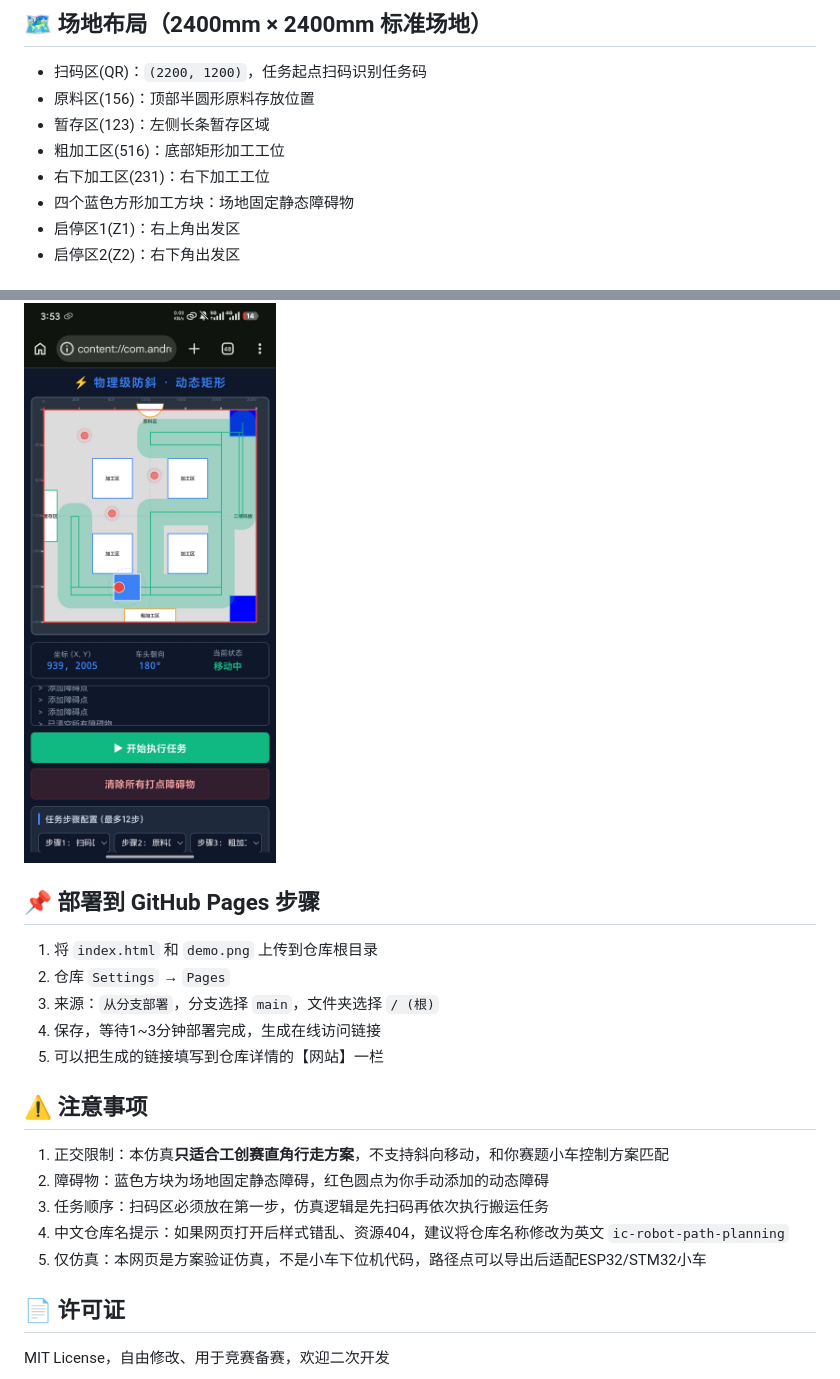
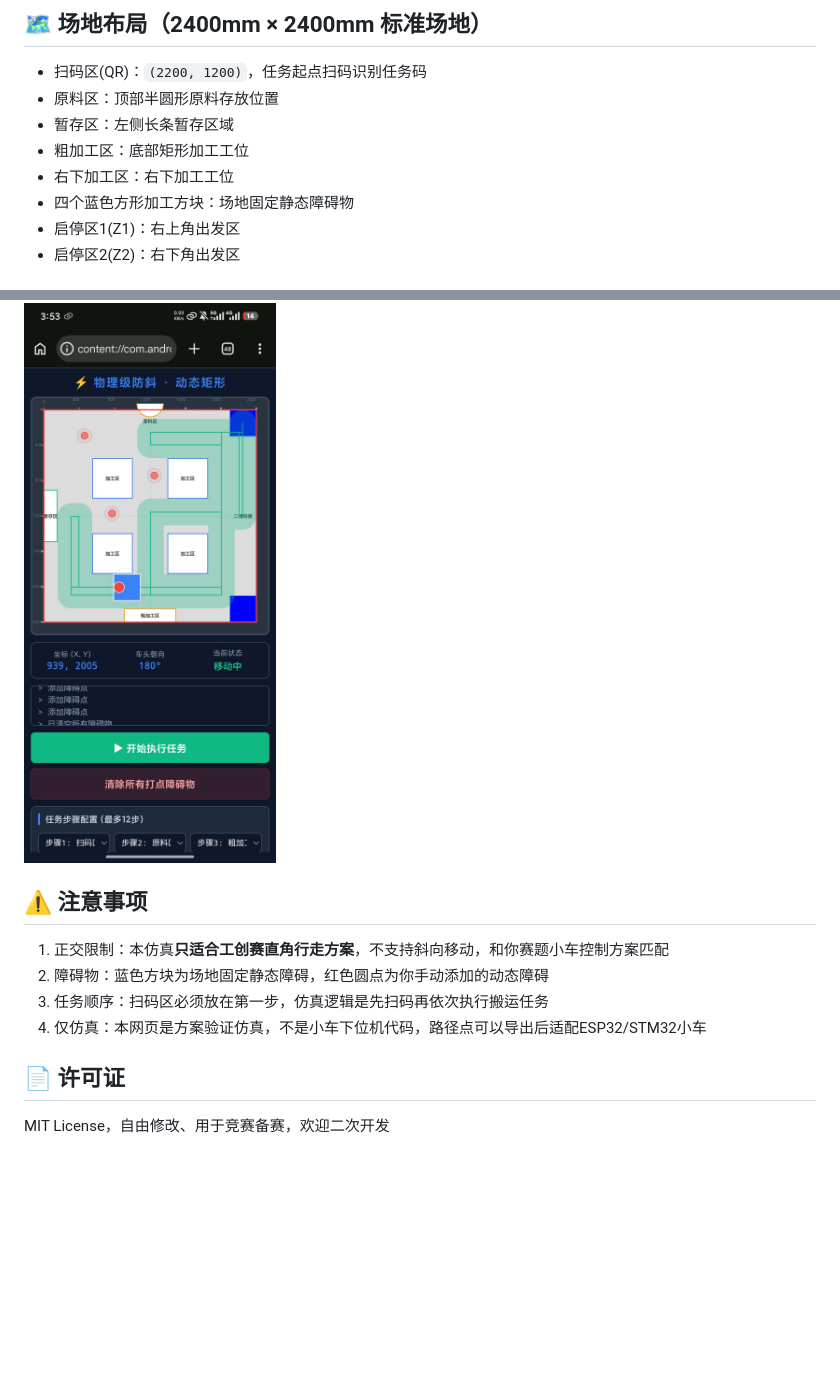
Before and after one commit to Fangshuming-star/ic-robot-path-planning, a Markdown page: README.md, 2 parts joined by grey strips. Drawn GitHub-style; blank space fills up the shorter version.

```diff
--- a/README.md
+++ b/README.md
@@ -17,10 +17,10 @@
 
 ## 🗺️ 场地布局（2400mm × 2400mm 标准场地）
 - 扫码区(QR)：`(2200, 1200)`，任务起点扫码识别任务码
-- 原料区(156)：顶部半圆形原料存放位置
-- 暂存区(123)：左侧长条暂存区域
-- 粗加工区(516)：底部矩形加工工位
-- 右下加工区(231)：右下加工工位
+- 原料区：顶部半圆形原料存放位置
+- 暂存区：左侧长条暂存区域
+- 粗加工区：底部矩形加工工位
+- 右下加工区：右下加工工位
 - 四个蓝色方形加工方块：场地固定静态障碍物
 - 启停区1(Z1)：右上角出发区
 - 启停区2(Z2)：右下角出发区
@@ -64,19 +64,12 @@
 ## 📸 预览截图
 ![仿真界面截图](demo.png)
 
-## 📌 部署到 GitHub Pages 步骤
-1. 将 `index.html` 和 `demo.png` 上传到仓库根目录
-2. 仓库 `Settings` → `Pages`
-3. 来源：`从分支部署`，分支选择 `main`，文件夹选择 `/ (根)`
-4. 保存，等待1~3分钟部署完成，生成在线访问链接
-5. 可以把生成的链接填写到仓库详情的【网站】一栏
 
 ## ⚠️ 注意事项
 1. 正交限制：本仿真**只适合工创赛直角行走方案**，不支持斜向移动，和你赛题小车控制方案匹配
 2. 障碍物：蓝色方块为场地固定静态障碍，红色圆点为你手动添加的动态障碍
 3. 任务顺序：扫码区必须放在第一步，仿真逻辑是先扫码再依次执行搬运任务
-4. 中文仓库名提示：如果网页打开后样式错乱、资源404，建议将仓库名称修改为英文 `ic-robot-path-planning`
-5. 仅仿真：本网页是方案验证仿真，不是小车下位机代码，路径点可以导出后适配ESP32/STM32小车
+4. 仅仿真：本网页是方案验证仿真，不是小车下位机代码，路径点可以导出后适配ESP32/STM32小车
 
 ## 📄 许可证
 MIT License，自由修改、用于竞赛备赛，欢迎二次开发
```
